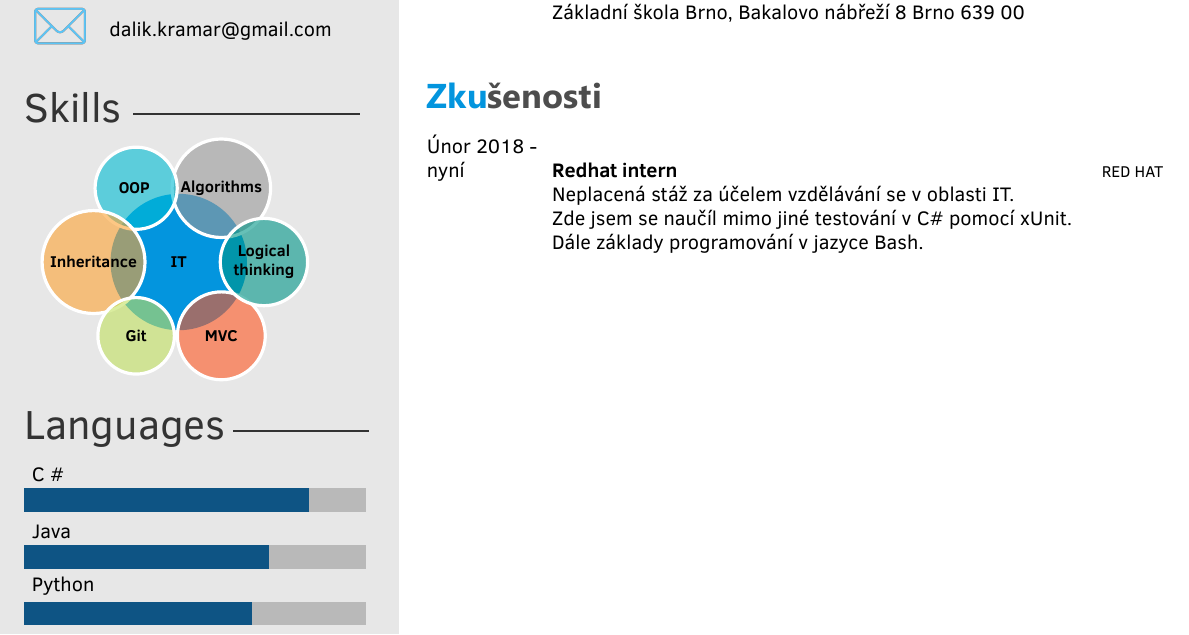
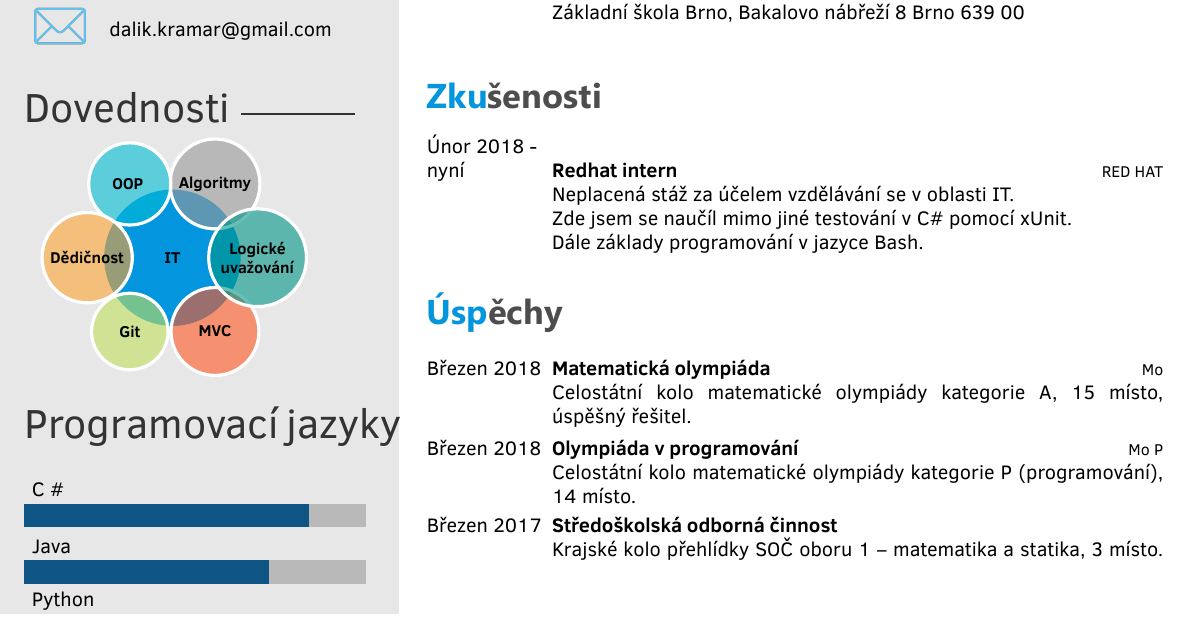
Before and after one commit to dalikkk/cv, a LaTeX CV (template.tex, which reads twentysecondcv.cls): part of the page, cut so that both start at the same text. Compiled offline with XeLaTeX.

Commit message:
Repair typo

```diff
--- a/template.tex
+++ b/template.tex
@@ -91,4 +91,38 @@
 	%\twentyitem{<dates>}{<title>}{<location>}{<description>}
 \end{twenty}
 
+\section{Úspěchy}
+\begin{twenty}
+	 \twentyitem
+    	{Březen 2018}
+        {Matematická olympiáda}
+        {\href{http://www.matematickaolympiada.cz}{Mo}}
+        {}
+        {
+        {
+       Celostátní kolo matematické olympiády kategorie A, 15 místo, úspěšný řešitel.
+        }
+    	}
+	\twentyitem
+    	{Březen 2018}
+        {Olympiáda v~programování}
+        {\href{http://mo.mff.cuni.cz/p/}{Mo P}}
+        {}
+        {
+        {
+       Celostátní kolo matematické olympiády kategorie P (programování), 14 místo.
+        }
+    	}
+	\twentyitem
+	{Březen 2017}
+        {Středoškolská odborná činnost}
+        {}
+        {}
+        {
+        {
+       Krajské kolo přehlídky SOČ oboru 1~--~matematika a statika, 3 místo.
+        }
+    	}
+\end{twenty}
+
 \end{document}
--- a/twentysecondcv.cls
+++ b/twentysecondcv.cls
@@ -146,12 +146,12 @@
 ~
 	\smartdiagram[bubble diagram]{
         \textbf{~~~~~~IT~~~~~~},
-        \textbf{Algorithms},
+        \textbf{Algoritmy},
         \textbf{~~~~OOP~~~~~},
-        \textbf{Inheritance},
+        \textbf{Dědičnost},
         \textbf{~~~~~Git~~~~~},
         \textbf{~~~~~MVC~~~~~},
-        \textbf{Logical}\\\textbf{thinking}
+        \textbf{Logické}\\\textbf{uvažování}
     }
 }
 
@@ -228,13 +228,13 @@
 
     %------------------------------------------------
 
-        \profilesection{Skills}{4cm}
+        \profilesection{Dovednosti}{2cm}
 
     	\skills
 
         %------------------------------------------------
 
-        \profilesection{Languages}{2.4cm}
+        \profilesection{Programovací jazyky}{0cm}
 
 		\interests{{\LaTeX{}, Bash \& others  /2.7},{C++  /3.5},{Python/4},{Java/4.3},{C \#/5}}
 
```
